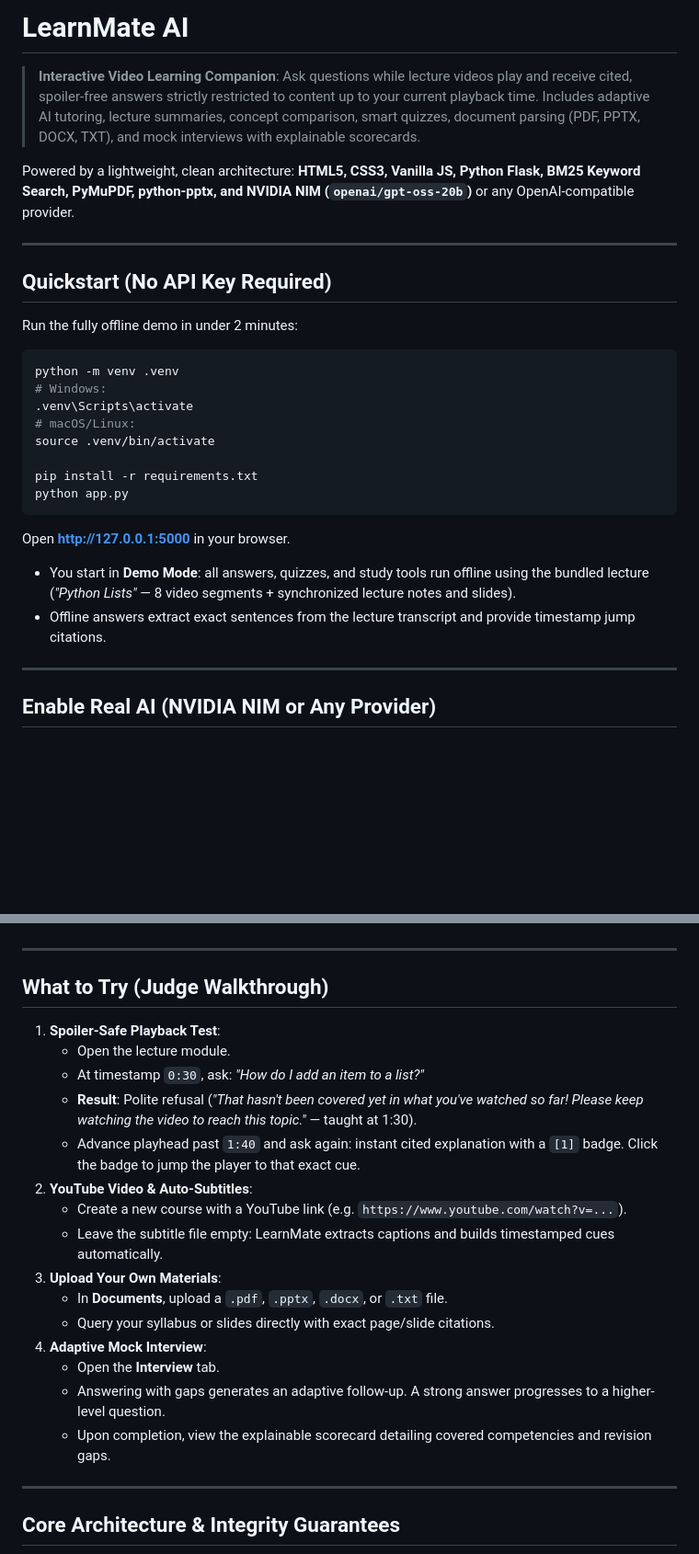
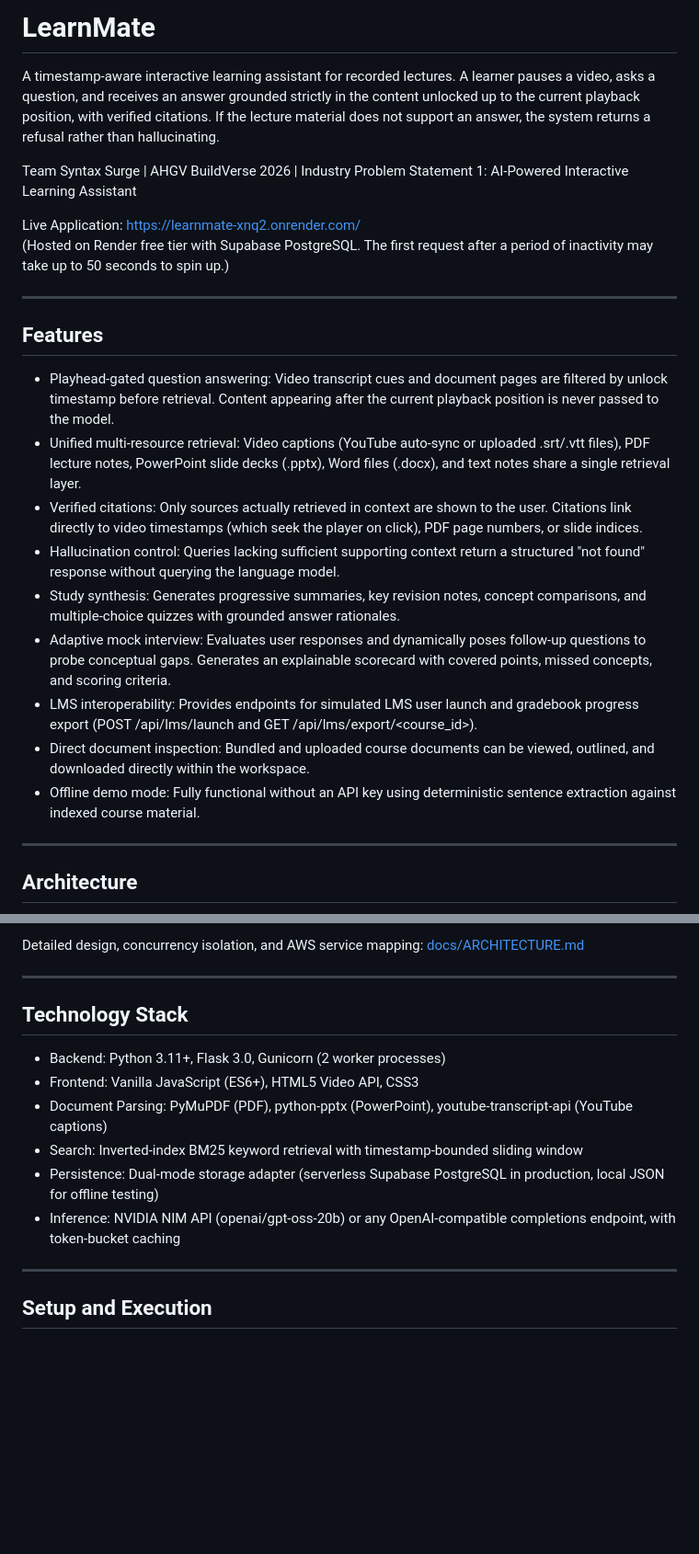
Before and after one commit to skavyansh15/LearnMate, a Markdown page: README.md, 2 parts joined by grey strips. Shown at 92% size. Rendered like a GitHub page; blank space fills up the shorter version.

````diff
--- a/README.md
+++ b/README.md
@@ -1,31 +1,27 @@
-# LearnMate AI
+# LearnMate
 
-> **Interactive Video Learning Companion**: Ask questions while lecture videos play and receive cited, spoiler-free answers strictly restricted to content up to your current playback time. Includes adaptive AI tutoring, lecture summaries, concept comparison, smart quizzes, document parsing (PDF, PPTX, DOCX, TXT), and mock interviews with explainable scorecards.
+A timestamp-aware interactive learning assistant for recorded lectures. A learner pauses a video, asks a question, and receives an answer grounded strictly in the content unlocked up to the current playback position, with verified citations. If the lecture material does not support an answer, the system returns a refusal rather than hallucinating.
 
-Powered by a lightweight, clean architecture: **HTML5, CSS3, Vanilla JS, Python Flask, BM25 Keyword Search, PyMuPDF, python-pptx, and NVIDIA NIM (`openai/gpt-oss-20b`)** or any OpenAI-compatible provider.
+Team Syntax Surge | AHGV BuildVerse 2026 | Industry Problem Statement 1: AI-Powered Interactive Learning Assistant
+
+Live Application: https://learnmate-xnq2.onrender.com/
+(Hosted on Render free tier with Supabase PostgreSQL. The first request after a period of inactivity may take up to 50 seconds to spin up.)
 
 ---
 
-## Quickstart (No API Key Required)
+## Features
 
-Run the fully offline demo in under 2 minutes:
-
-```bash
-python -m venv .venv
-# Windows:
-.venv\Scripts\activate
-# macOS/Linux:
-source .venv/bin/activate
-
-pip install -r requirements.txt
-python app.py
-```
-Open **http://127.0.0.1:5000** in your browser.
-
-- You start in **Demo Mode**: all answers, quizzes, and study tools run offline using the bundled lecture (*"Python Lists"* — 8 video segments + synchronized lecture notes and slides).
-- Offline answers extract exact sentences from the lecture transcript and provide timestamp jump citations.
+- Playhead-gated question answering: Video transcript cues and document pages are filtered by unlock timestamp before retrieval. Content appearing after the current playback position is never passed to the model.
+- Unified multi-resource retrieval: Video captions (YouTube auto-sync or uploaded .srt/.vtt files), PDF lecture notes, PowerPoint slide decks (.pptx), Word files (.docx), and text notes share a single retrieval layer.
+- Verified citations: Only sources actually retrieved in context are shown to the user. Citations link directly to video timestamps (which seek the player on click), PDF page numbers, or slide indices.
+- Hallucination control: Queries lacking sufficient supporting context return a structured "not found" response without querying the language model.
+- Study synthesis: Generates progressive summaries, key revision notes, concept comparisons, and multiple-choice quizzes with grounded answer rationales.
+- Adaptive mock interview: Evaluates user responses and dynamically poses follow-up questions to probe conceptual gaps. Generates an explainable scorecard with covered points, missed concepts, and scoring criteria.
+- LMS interoperability: Provides endpoints for simulated LMS user launch and gradebook progress export (POST /api/lms/launch and GET /api/lms/export/<course_id>).
+- Direct document inspection: Bundled and uploaded course documents can be viewed, outlined, and downloaded directly within the workspace.
+- Offline demo mode: Fully functional without an API key using deterministic sentence extraction against indexed course material.
 
 ---
 
-## Enable Real AI (NVIDIA NIM or Any Provider)
+## Architecture
 
@@ -43,25 +42,17 @@ Open **http://127.0.0.1:5000** in your browser.
+Detailed design, concurrency isolation, and AWS service mapping: [docs/ARCHITECTURE.md](docs/ARCHITECTURE.md)
 
 ---
 
-## What to Try (Judge Walkthrough)
+## Technology Stack
 
-1. **Spoiler-Safe Playback Test**:
-   - Open the lecture module.
-   - At timestamp `0:30`, ask: *"How do I add an item to a list?"*
-   - **Result**: Polite refusal (*"That hasn't been covered yet in what you've watched so far! Please keep watching the video to reach this topic."* — taught at 1:30).
-   - Advance playhead past `1:40` and ask again: instant cited explanation with a `[1]` badge. Click the badge to jump the player to that exact cue.
-2. **YouTube Video & Auto-Subtitles**:
-   - Create a new course with a YouTube link (e.g. `https://www.youtube.com/watch?v=...`).
-   - Leave the subtitle file empty: LearnMate extracts captions and builds timestamped cues automatically.
-3. **Upload Your Own Materials**:
-   - In **Documents**, upload a `.pdf`, `.pptx`, `.docx`, or `.txt` file.
-   - Query your syllabus or slides directly with exact page/slide citations.
-4. **Adaptive Mock Interview**:
-   - Open the **Interview** tab.
-   - Answering with gaps generates an adaptive follow-up. A strong answer progresses to a higher-level question.
-   - Upon completion, view the explainable scorecard detailing covered competencies and revision gaps.
+- Backend: Python 3.11+, Flask 3.0, Gunicorn (2 worker processes)
+- Frontend: Vanilla JavaScript (ES6+), HTML5 Video API, CSS3
+- Document Parsing: PyMuPDF (PDF), python-pptx (PowerPoint), youtube-transcript-api (YouTube captions)
+- Search: Inverted-index BM25 keyword retrieval with timestamp-bounded sliding window
+- Persistence: Dual-mode storage adapter (serverless Supabase PostgreSQL in production, local JSON for offline testing)
+- Inference: NVIDIA NIM API (openai/gpt-oss-20b) or any OpenAI-compatible completions endpoint, with token-bucket caching
 
 ---
 
-## Core Architecture & Integrity Guarantees
+## Setup and Execution
 
````
Also changed, not shown: other parts of README.md (+102 -55 lines).
